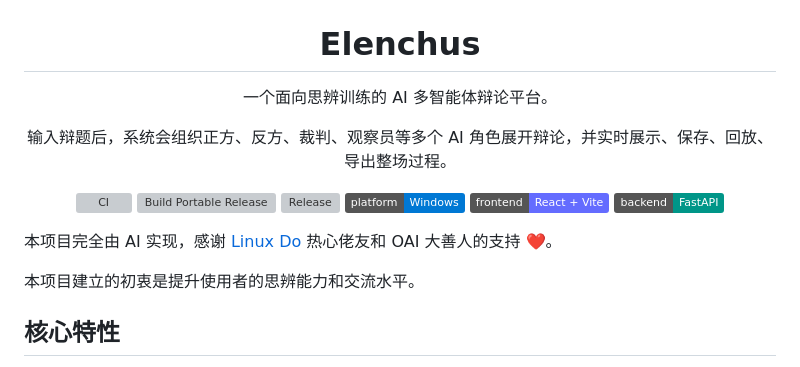
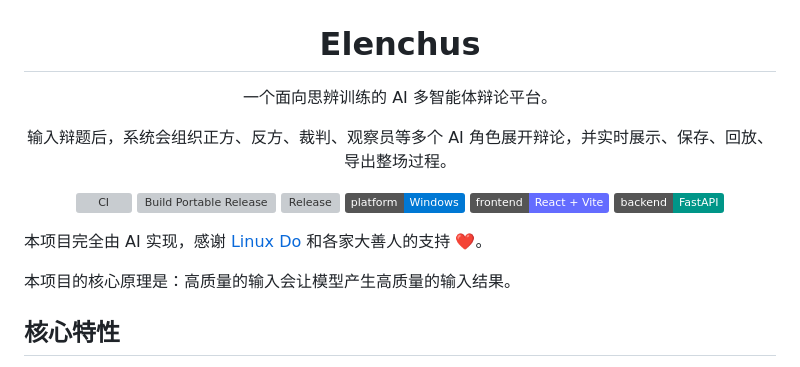
Before and after one commit to Piracola/Elenchus, a Markdown page: README.md, the part around one of its changes. Rendered like a GitHub page; badges without logos; grey boxes are pictures that could not be loaded.

```diff
--- a/README.md
+++ b/README.md
@@ -1,13 +1,13 @@
 <div align="center">
   <img src="./Elenchus.png" alt="Elenchus 项目图标" width="132" height="132" />
 
-  <h1>Elenchus</h1>
+<h1>Elenchus</h1>
 
-  <p>一个面向思辨训练的 AI 多智能体辩论平台。</p>
+<p>一个面向思辨训练的 AI 多智能体辩论平台。</p>
 
-  <p>输入辩题后，系统会组织正方、反方、裁判、观察员等多个 AI 角色展开辩论，并实时展示、保存、回放、导出整场过程。</p>
+<p>输入辩题后，系统会组织正方、反方、裁判、观察员等多个 AI 角色展开辩论，并实时展示、保存、回放、导出整场过程。</p>
 
-  <p>
+<p>
     <a href="https://github.com/Piracola/Elenchus/actions/workflows/ci.yml"><img src="https://github.com/Piracola/Elenchus/actions/workflows/ci.yml/badge.svg" alt="CI" /></a>
     <a href="https://github.com/Piracola/Elenchus/actions/workflows/build-portable-release.yml"><img src="https://github.com/Piracola/Elenchus/actions/workflows/build-portable-release.yml/badge.svg" alt="Build Portable Release" /></a>
     <a href="https://github.com/Piracola/Elenchus/releases"><img src="https://img.shields.io/github/v/release/Piracola/Elenchus?display_name=tag&label=release" alt="Release" /></a>
@@ -17,9 +17,9 @@
   </p>
 </div>
 
-本项目完全由 AI 实现，感谢 [Linux Do](https://linux.do/) 热心佬友和 OAI 大善人的支持 ❤️。
+本项目完全由 AI 实现，感谢 [Linux Do](https://linux.do/) 和各家大善人的支持 ❤️。
 
-本项目建立的初衷是提升使用者的思辨能力和交流水平。
+本项目的核心原理是：高质量的输入会让模型产生高质量的输入结果。
 
 ## 核心特性
 
```
Also changed, not shown: other parts of README.md (+14 -7 lines), docs/README.md (+2 -0 lines), docs/android-local-first-plan.md (added, +203 -0 lines).
